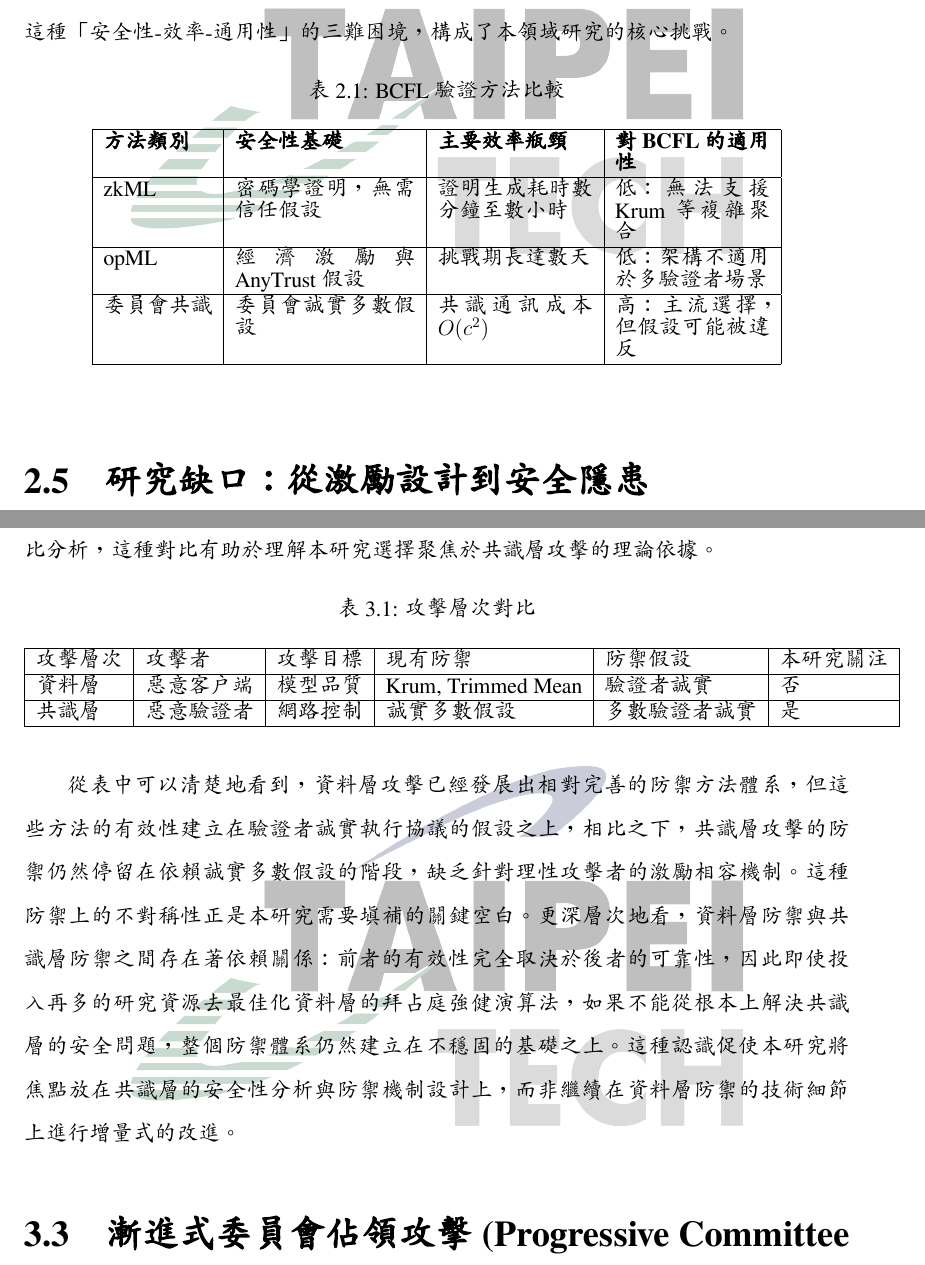
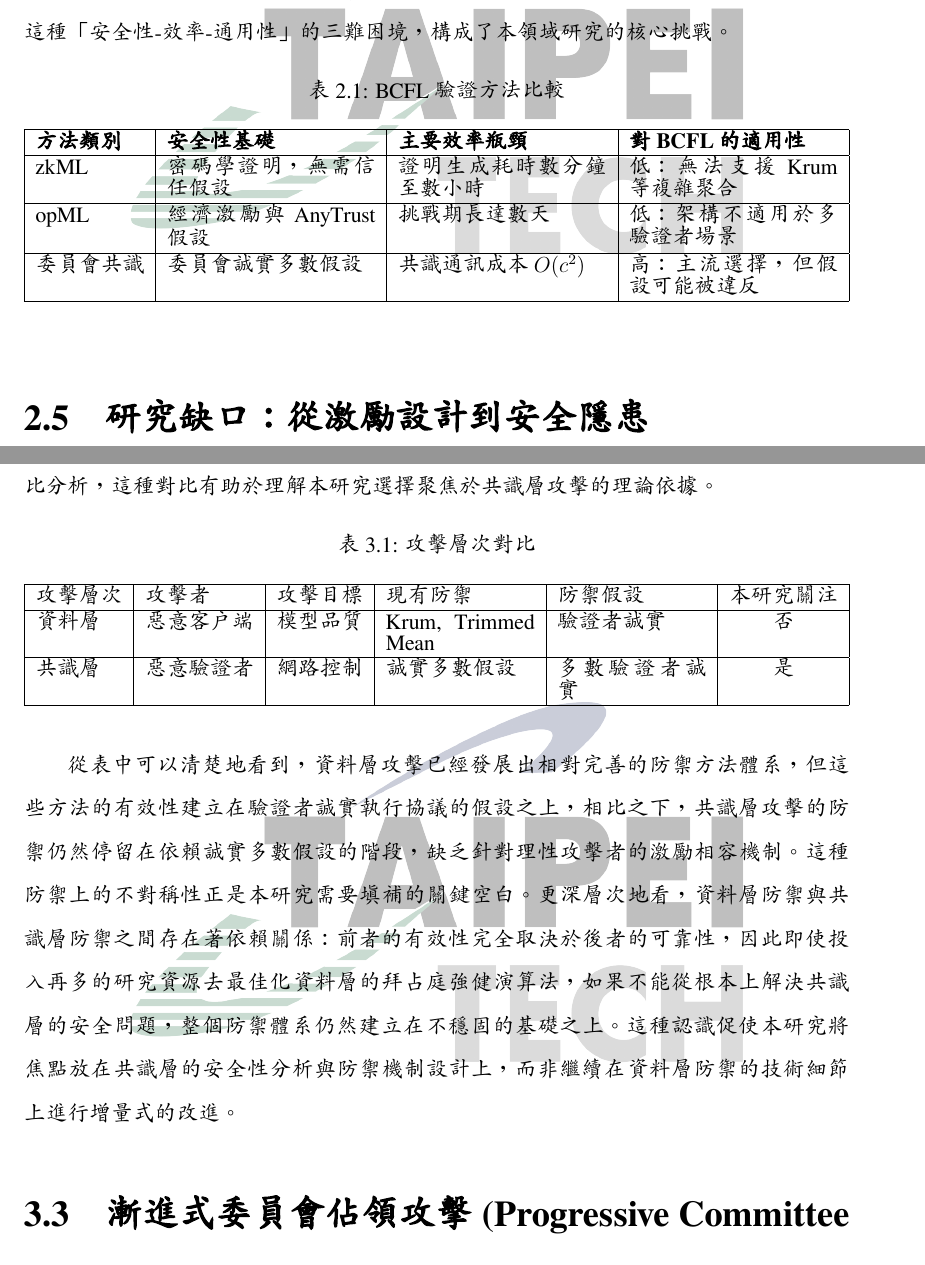
Before and after one commit to lujames13/master-thesis, a LaTeX thesis (latex-thesis/main.tex, which reads latex-thesis/chapters/background-and-related-work.tex, latex-thesis/chapters/threat-model.tex, latex-thesis/ntut-report.cls): two parts of pages 31 and 38 of 73, joined at a grey line, cut so that both start at the same text. Compiled offline with XeLaTeX; a missing font is replaced by an installed copy or a similar font.

```diff
--- a/latex-thesis/chapters/background-and-related-work.tex
+++ b/latex-thesis/chapters/background-and-related-work.tex
@@ -189,13 +189,13 @@
 \centering
 \caption{BCFL 驗證方法比較}
 \label{tab:verification-comparison}
-\begin{tabular}{|l|p{3.5cm}|p{3cm}|p{3cm}|}
+\begin{tabularx}{\textwidth}{|l|X|X|X|}
 \hline
 \textbf{方法類別} & \textbf{安全性基礎} & \textbf{主要效率瓶頸} & \textbf{對 BCFL 的適用性} \\ \hline
 zkML & 密碼學證明，無需信任假設 & 證明生成耗時數分鐘至數小時 & 低：無法支援 Krum 等複雜聚合 \\ \hline
 opML & 經濟激勵與 AnyTrust 假設 & 挑戰期長達數天 & 低：架構不適用於多驗證者場景 \\ \hline
 委員會共識 & 委員會誠實多數假設 & 共識通訊成本 $O(c^2)$ & 高：主流選擇，但假設可能被違反 \\ \hline
-\end{tabular}
+\end{tabularx}
 \end{table}
 
 \section{研究缺口：從激勵設計到安全隱患}
--- a/latex-thesis/chapters/threat-model.tex
+++ b/latex-thesis/chapters/threat-model.tex
@@ -45,12 +45,12 @@
 \centering
 \caption{攻擊層次對比}
 \label{tab:attack_comparison}
-\begin{tabular}{|l|l|l|l|l|l|}
+\begin{tabularx}{\textwidth}{|l|l|l|X|X|c|}
 \hline
 攻擊層次 & 攻擊者 & 攻擊目標 & 現有防禦 & 防禦假設 & 本研究關注 \\ \hline
 資料層 & 惡意客戶端 & 模型品質 & Krum, Trimmed Mean & 驗證者誠實 & 否 \\ \hline
 共識層 & 惡意驗證者 & 網路控制 & 誠實多數假設 & 多數驗證者誠實 & 是 \\ \hline
-\end{tabular}
+\end{tabularx}
 \end{table}
 
 從表中可以清楚地看到，資料層攻擊已經發展出相對完善的防禦方法體系，但這些方法的有效性建立在驗證者誠實執行協議的假設之上，相比之下，共識層攻擊的防禦仍然停留在依賴誠實多數假設的階段，缺乏針對理性攻擊者的激勵相容機制。這種防禦上的不對稱性正是本研究需要填補的關鍵空白。更深層次地看，資料層防禦與共識層防禦之間存在著依賴關係：前者的有效性完全取決於後者的可靠性，因此即使投入再多的研究資源去最佳化資料層的拜占庭強健演算法，如果不能從根本上解決共識層的安全問題，整個防禦體系仍然建立在不穩固的基礎之上。這種認識促使本研究將焦點放在共識層的安全性分析與防禦機制設計上，而非繼續在資料層防禦的技術細節上進行增量式的改進。
--- a/latex-thesis/main.tex
+++ b/latex-thesis/main.tex
@@ -30,13 +30,17 @@
 \MakeOuterQuote{"}
 
 \captionsetup{justification=centering,singlelinecheck=false,font={normalsize,stretch=2}}
-\captionsetup[sub]{justification=centering,singlelinecheck=false,font={normalsize,stretch=2}}
+% \captionsetup[sub]{justification=centering,singlelinecheck=false,font={normalsize,stretch=2}}
+
 
 \renewcommand{\baselinestretch}{1.5}
 \xeCJKsetup{AutoFakeBold=true, AutoFakeSlant=true}
 \setCJKmainfont{DFKai-SB.ttf} % 中文字體
+\setCJKmonofont{DFKai-SB.ttf} % 設定等寬中文字體，解決 \CJKttdefault 警告
+
 \setmainfont{FreeSerif} % 英文字體 (Replacement for missing Times New Roman)
-\geometry{a4paper,total={297mm,210mm},top=4.5cm,bottom=0.75cm,left=2.5cm,right=2.5cm} % 頁面設定，不需修改
+\geometry{a4paper,top=4.5cm,bottom=0.75cm,left=2.5cm,right=2.5cm} % 頁面設定，不需修改
+
 \pagestyle{plain} % 頁碼
 \addbibresource{reference.bib}
 
--- a/latex-thesis/ntut-report.cls
+++ b/latex-thesis/ntut-report.cls
@@ -85,7 +85,7 @@
 %%   Grave accent  \`     Left brace    \{     Vertical bar  \|
 %%   Right brace   \}     Tilde         \~}
 \NeedsTeXFormat{LaTeX2e}[1995/12/01]
-\ProvidesClass{ntut_report}
+\ProvidesClass{ntut-report}
               [2008/12/16 v0.3
  Modified Standard LaTeX document class]
 \newcommand\@ptsize{}
```
Also changed, not shown: latex-thesis/main.pdf.
